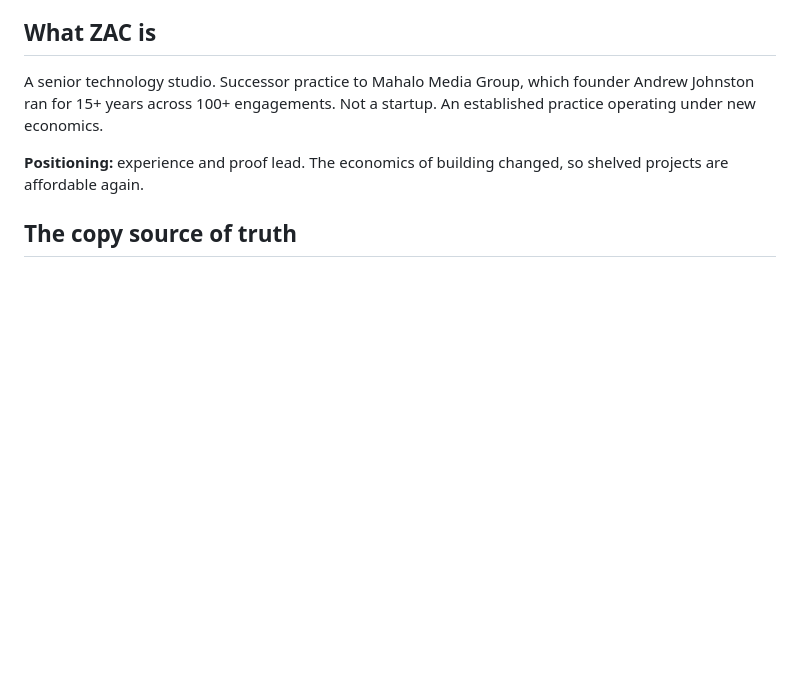
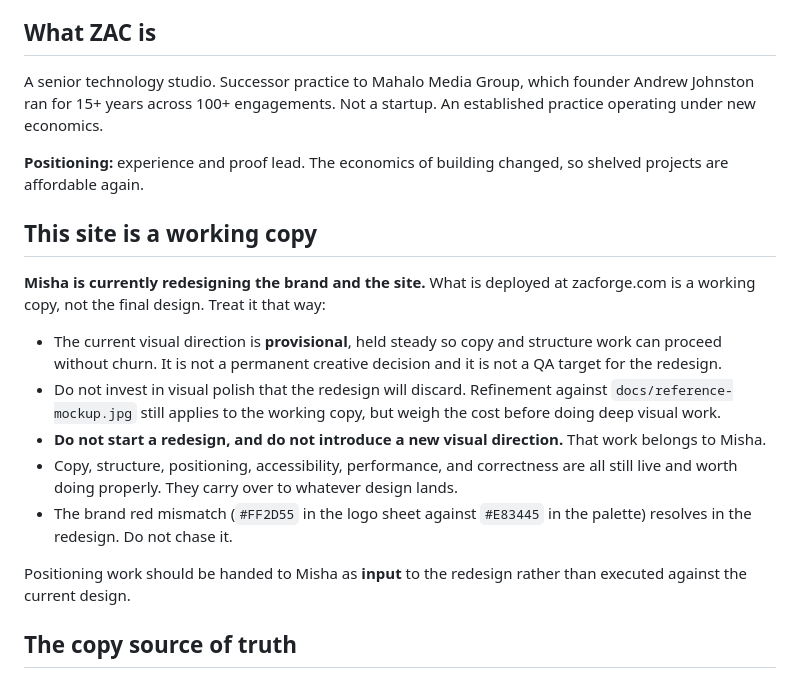
Before and after one commit to zac-forge/website, a Markdown page: CLAUDE.md, the part around the change. Drawn GitHub-style; blank space fills up the shorter version.

```diff
--- a/CLAUDE.md
+++ b/CLAUDE.md
@@ -7,6 +7,18 @@ Repo memory for the ZAC marketing site. Read this before touching copy.
 A senior technology studio. Successor practice to Mahalo Media Group, which founder Andrew Johnston ran for 15+ years across 100+ engagements. Not a startup. An established practice operating under new economics.
 
 **Positioning:** experience and proof lead. The economics of building changed, so shelved projects are affordable again.
+
+## This site is a working copy
+
+**Misha is currently redesigning the brand and the site.** What is deployed at zacforge.com is a working copy, not the final design. Treat it that way:
+
+- The current visual direction is **provisional**, held steady so copy and structure work can proceed without churn. It is not a permanent creative decision and it is not a QA target for the redesign.
+- Do not invest in visual polish that the redesign will discard. Refinement against `docs/reference-mockup.jpg` still applies to the working copy, but weigh the cost before doing deep visual work.
+- **Do not start a redesign, and do not introduce a new visual direction.** That work belongs to Misha.
+- Copy, structure, positioning, accessibility, performance, and correctness are all still live and worth doing properly. They carry over to whatever design lands.
+- The brand red mismatch (`#FF2D55` in the logo sheet against `#E83445` in the palette) resolves in the redesign. Do not chase it.
+
+Positioning work should be handed to Misha as **input** to the redesign rather than executed against the current design.
 
 ## The copy source of truth
 
```
Also changed, not shown: .agents/product-marketing.md (added, +149 -0 lines), docs/positioning-durability.md (added, +119 -0 lines).
